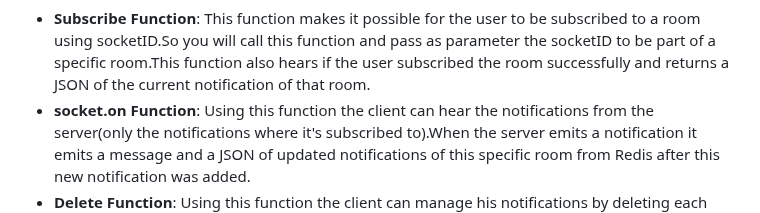
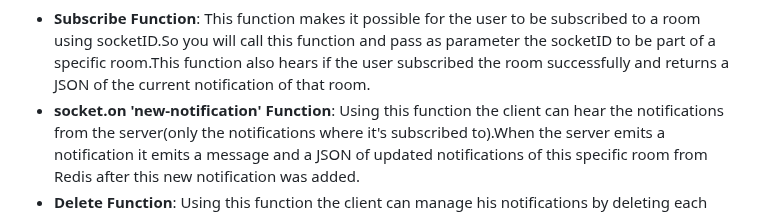
Before and after one commit to DanielAbdiaj/NotificationService, a Markdown page: README.md, the part around the change. Rendered like a GitHub page.

```diff
--- a/README.md
+++ b/README.md
@@ -93,7 +93,7 @@ using API.
 
 * **Subscribe Function**:
   This function makes it possible for the user to be subscribed to a room using socketID.So you will call this function and pass as parameter the socketID to be part of a     specific room.This function also hears if the user subscribed the room successfully and returns a JSON of the current notification of that room.
-* **socket.on Function**:
+* **socket.on 'new-notification' Function**:
   Using this function the client can hear the notifications from the server(only the notifications where it's subscribed to).When the server emits a notification it emits a   message and a JSON of updated notifications of this specific room from Redis after this new notification was added.
 * **Delete Function**:
   Using this function the client can manage his notifications by deleting each one of them after he has seen them.
```
